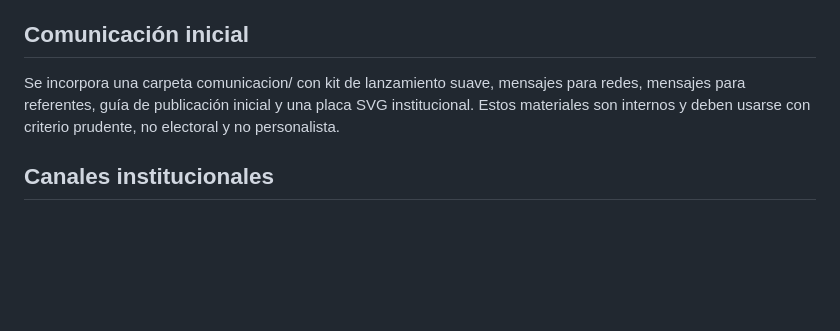
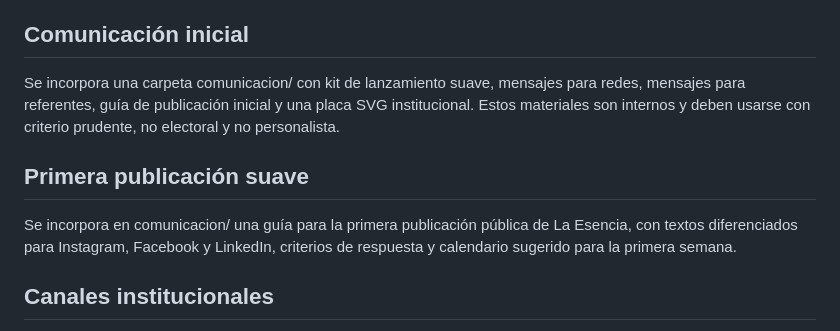
Before and after one commit to la-esencia-renacer/la-esencia-web, a Markdown page: README.md, the part around the change. Drawn GitHub-style; blank space fills up the shorter version.

Commit message:
Bloque 13: primera publicación suave

```diff
--- a/README.md
+++ b/README.md
@@ -90,6 +90,10 @@ Se incorpora una carpeta bitacora/ con registros públicos y sanitizados de hito
 
 Se incorpora una carpeta comunicacion/ con kit de lanzamiento suave, mensajes para redes, mensajes para referentes, guía de publicación inicial y una placa SVG institucional. Estos materiales son internos y deben usarse con criterio prudente, no electoral y no personalista.
 
+## Primera publicación suave
+
+Se incorpora en comunicacion/ una guía para la primera publicación pública de La Esencia, con textos diferenciados para Instagram, Facebook y LinkedIn, criterios de respuesta y calendario sugerido para la primera semana.
+
 ## Canales institucionales
 
 Se incorpora una carpeta canales/ con guías internas para crear y administrar Instagram, Facebook, LinkedIn y WhatsApp institucional exclusivo. Estos materiales son internos y no implican lanzamiento público inmediato.
```
Also changed, not shown: comunicacion/calendario-primera-semana.md (added, +47 -0 lines), comunicacion/primera-publicacion-suave.md (added, +136 -0 lines).
